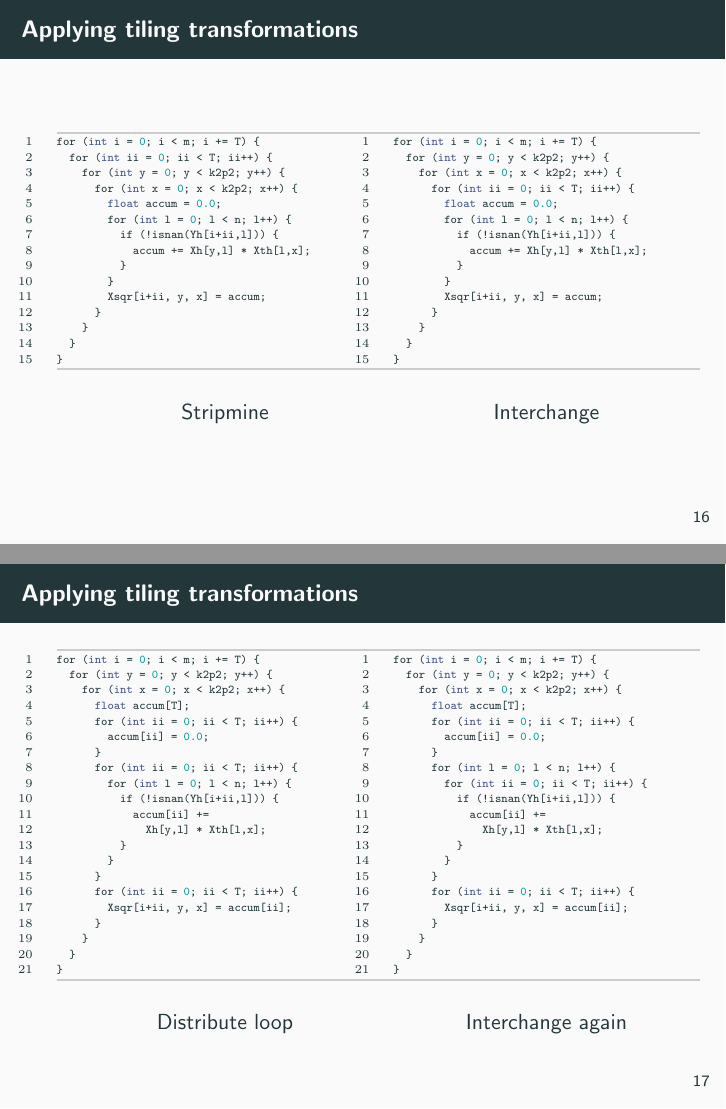
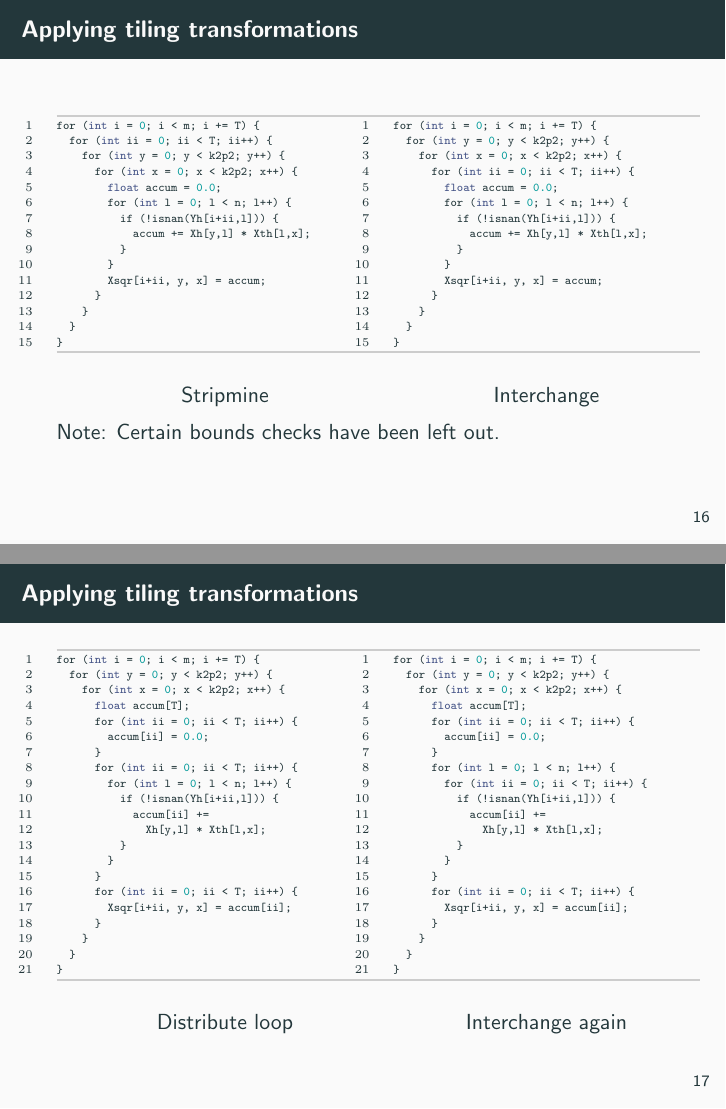
Before and after one commit to einar-io/BFAST, LaTeX slides (exam/presentation/presentation.tex, which reads exam/presentation/jakob.tex): pages 26 and 27 of 43, joined at a grey line. Compiled offline with pdfLaTeX.

Commit message:
comment on bounds checks

```diff
--- a/exam/presentation/jakob.tex
+++ b/exam/presentation/jakob.tex
@@ -93,6 +93,8 @@ for (int i = 0; i < m; i += T) {
   Interchange
 \end{center}
 \end{minipage}
+\hfill\\
+Note: Certain bounds checks have been left out.
 \end{frame}
 
 \begin{frame}[fragile]{Applying tiling transformations}
```
